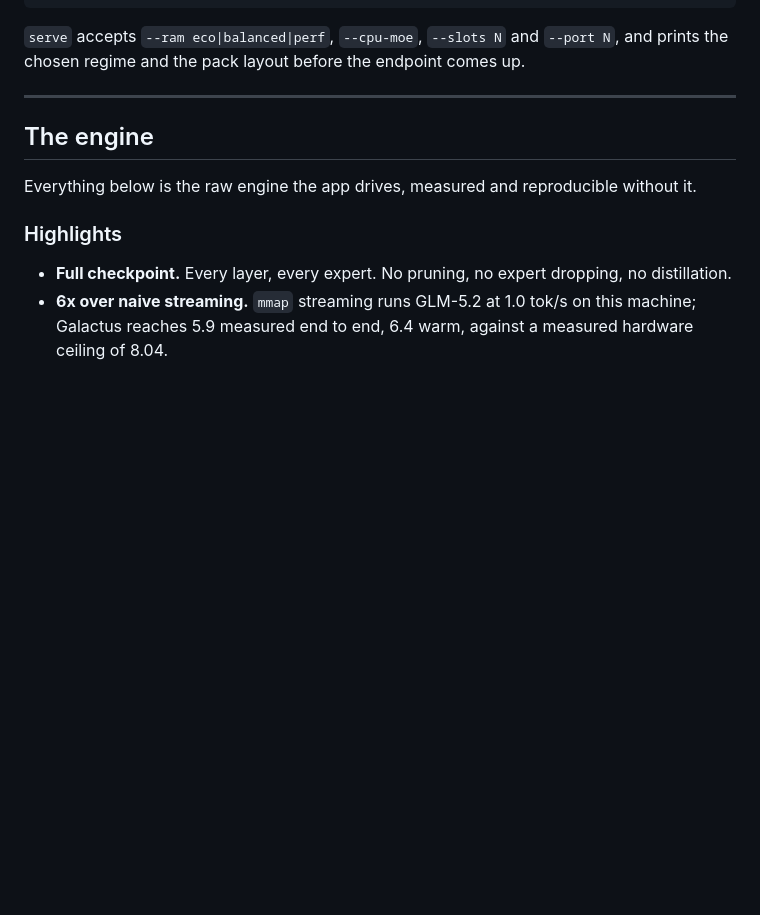
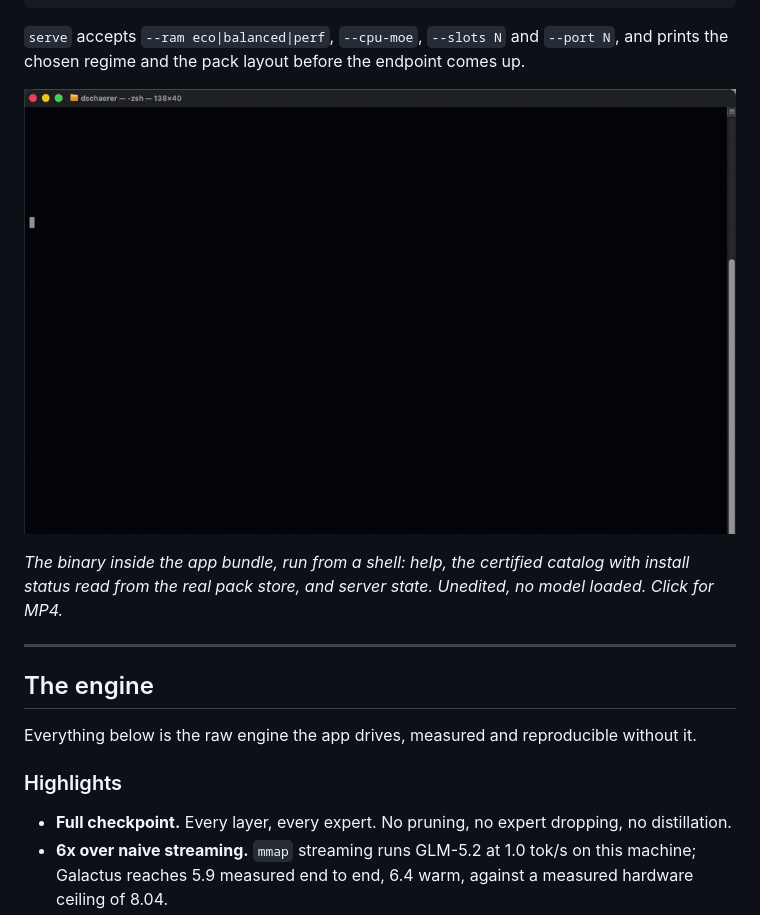
Before and after one commit to NoxalisLab/Galactus, a Markdown page: README.md, the part around the change. GitHub-like rendering; pictures changed too: docs/media/demos/galactus-cli.gif (added); blank space fills up the shorter version.

Commit message:
docs(readme): a recorded CLI session
The command line section had no demo. This one is an unedited capture of
the binary inside the app bundle, run from a shell: help, the certified
catalog with install status read from the real pack store, and server
state. No model loaded, nothing staged.

Recorded at the same geometry as the other demos, 1280x800 for the MP4
and 960x600 at 10 fps for the GIF. A terminal compresses far better than
the UI captures, so both files are under 350 KB.

````diff
--- a/README.md
+++ b/README.md
@@ -130,6 +130,10 @@ galactus status | stop
 ```
 
 `serve` accepts `--ram eco|balanced|perf`, `--cpu-moe`, `--slots N` and `--port N`, and prints the chosen regime and the pack layout before the endpoint comes up.
+
+[![The Galactus CLI](docs/media/demos/galactus-cli.gif)](docs/media/demos/galactus-cli.mp4)
+
+*The binary inside the app bundle, run from a shell: help, the certified catalog with install status read from the real pack store, and server state. Unedited, no model loaded. Click for MP4.*
 
 ---
 
````
Also changed, not shown: 1 other file.
